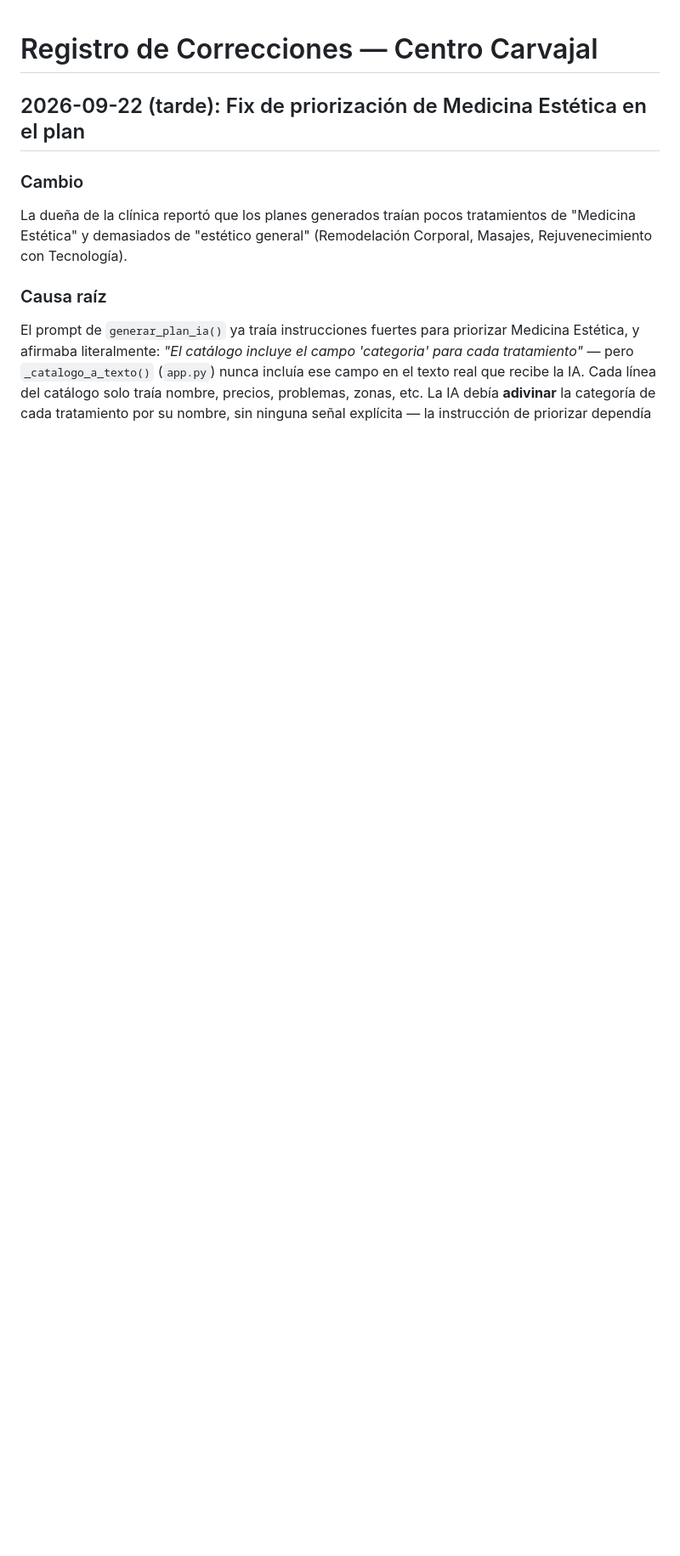
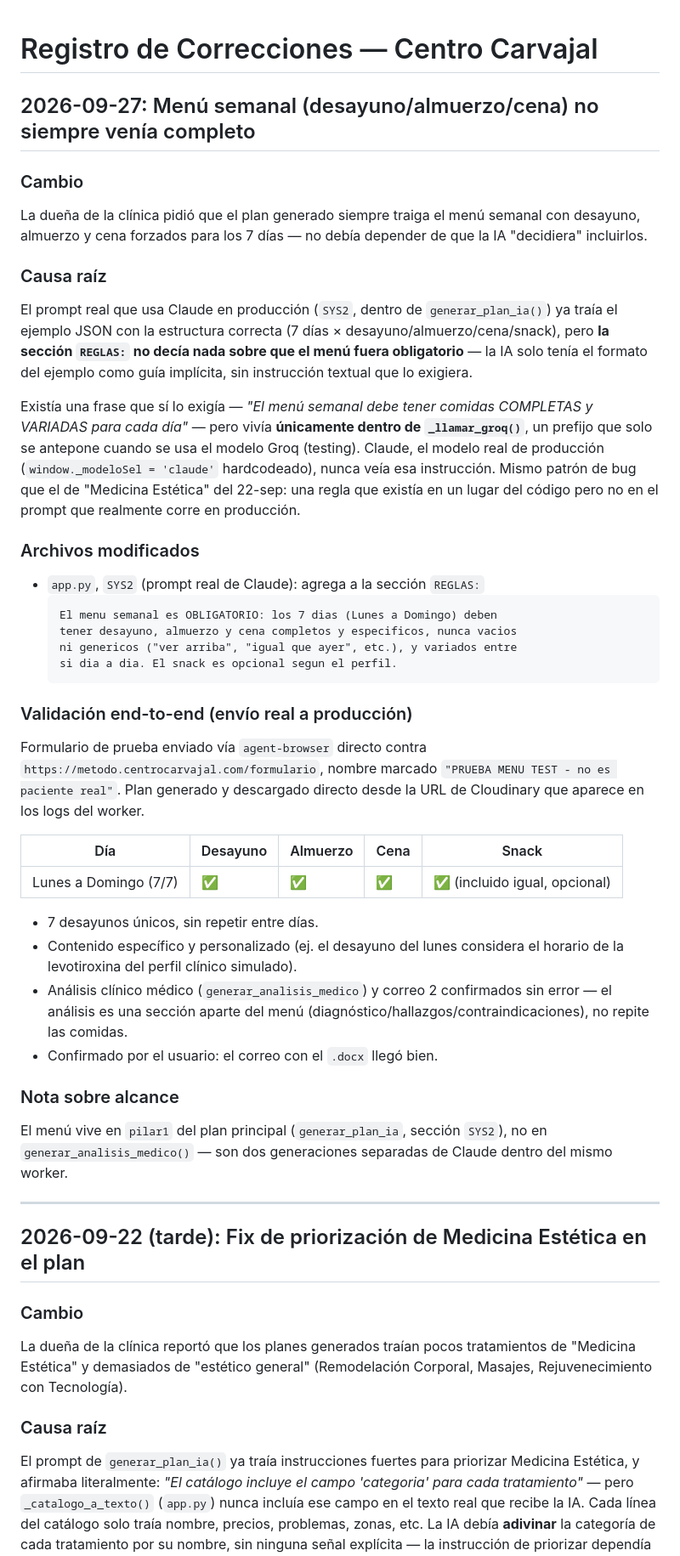
Before and after one commit to lsaijr/carvajal-metodo, a Markdown page: FIXLOG.md, the part around the change. Shown at 85% size. Drawn GitHub-style; blank space fills up the shorter version.

Commit message:
docs: documenta fix de menú semanal obligatorio (desayuno/almuerzo/cena)
Registra causa raíz (misma regla existía solo en el prefijo de Groq,
nunca en SYS2 que usa Claude en producción), el fix aplicado, y la
validación end-to-end con envío real a producción confirmando los
7 días completos, variados y específicos.

Co-Authored-By: Claude Sonnet 5 <noreply@anthropic.com>
Claude-Session: https://claude.ai/code/session_01ALSAGadnUCDVhtPghEBbF1

````diff
--- a/FIXLOG.md
+++ b/FIXLOG.md
@@ -1,4 +1,67 @@
 # Registro de Correcciones — Centro Carvajal
+
+## 2026-09-27: Menú semanal (desayuno/almuerzo/cena) no siempre venía completo
+
+### Cambio
+
+La dueña de la clínica pidió que el plan generado siempre traiga el menú
+semanal con desayuno, almuerzo y cena forzados para los 7 días — no debía
+depender de que la IA "decidiera" incluirlos.
+
+### Causa raíz
+
+El prompt real que usa Claude en producción (`SYS2`, dentro de
+`generar_plan_ia()`) ya traía el ejemplo JSON con la estructura correcta
+(7 días × desayuno/almuerzo/cena/snack), pero **la sección `REGLAS:` no
+decía nada sobre que el menú fuera obligatorio** — la IA solo tenía el
+formato del ejemplo como guía implícita, sin instrucción textual que lo
+exigiera.
+
+Existía una frase que sí lo exigía — *"El menú semanal debe tener
+comidas COMPLETAS y VARIADAS para cada día"* — pero vivía **únicamente
+dentro de `_llamar_groq()`**, un prefijo que solo se antepone cuando se
+usa el modelo Groq (testing). Claude, el modelo real de producción
+(`window._modeloSel = 'claude'` hardcodeado), nunca veía esa instrucción.
+Mismo patrón de bug que el de "Medicina Estética" del 22-sep: una regla
+que existía en un lugar del código pero no en el prompt que realmente
+corre en producción.
+
+### Archivos modificados
+
+- `app.py`, `SYS2` (prompt real de Claude): agrega a la sección `REGLAS:`
+  ```
+  El menu semanal es OBLIGATORIO: los 7 dias (Lunes a Domingo) deben
+  tener desayuno, almuerzo y cena completos y especificos, nunca vacios
+  ni genericos ("ver arriba", "igual que ayer", etc.), y variados entre
+  si dia a dia. El snack es opcional segun el perfil.
+  ```
+
+### Validación end-to-end (envío real a producción)
+
+Formulario de prueba enviado vía `agent-browser` directo contra
+`https://metodo.centrocarvajal.com/formulario`, nombre marcado
+`"PRUEBA MENU TEST - no es paciente real"`. Plan generado y descargado
+directo desde la URL de Cloudinary que aparece en los logs del worker.
+
+| Día | Desayuno | Almuerzo | Cena | Snack |
+|---|---|---|---|---|
+| Lunes a Domingo (7/7) | ✅ | ✅ | ✅ | ✅ (incluido igual, opcional) |
+
+- 7 desayunos únicos, sin repetir entre días.
+- Contenido específico y personalizado (ej. el desayuno del lunes
+  considera el horario de la levotiroxina del perfil clínico simulado).
+- Análisis clínico médico (`generar_analisis_medico`) y correo 2
+  confirmados sin error — el análisis es una sección aparte del menú
+  (diagnóstico/hallazgos/contraindicaciones), no repite las comidas.
+- Confirmado por el usuario: el correo con el `.docx` llegó bien.
+
+### Nota sobre alcance
+
+El menú vive en `pilar1` del plan principal (`generar_plan_ia`, sección
+`SYS2`), no en `generar_analisis_medico()` — son dos generaciones
+separadas de Claude dentro del mismo worker.
+
+---
 
 ## 2026-09-22 (tarde): Fix de priorización de Medicina Estética en el plan
 
````
